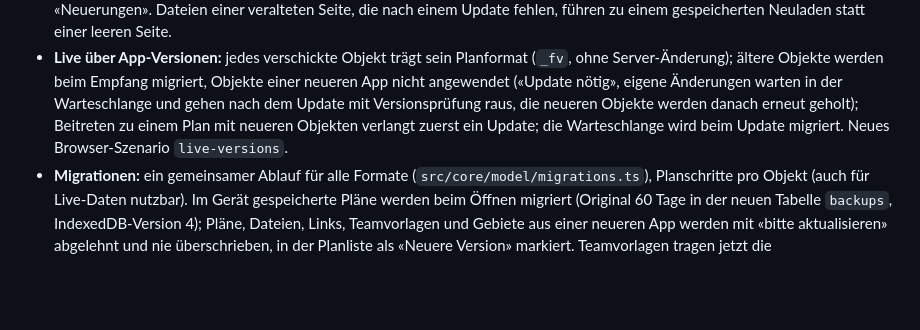
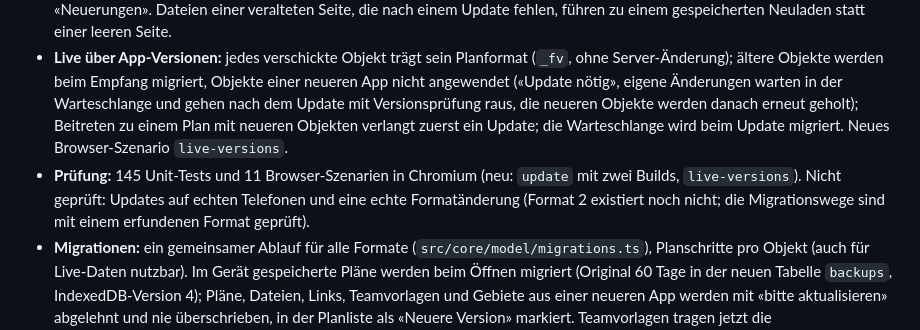
Before and after one commit to spink-dev/as-tac-app, a Markdown page: CHANGELOG.md, the part around the change. Rendered like a GitHub page; blank space fills up the shorter version.

```diff
--- a/CHANGELOG.md
+++ b/CHANGELOG.md
@@ -5,6 +5,7 @@
 - **Sprache:** Deutsch ist die erste Sprache, auch in englischsprachigen Browsern. Englisch wählbar auf der Startseite, in den Einstellungen und in der Befehlssuche. Gespeicherte Einstellungen tragen jetzt eine Version (`as-tac.prefs`, `v: 2`); beim Wechsel von alpha.1 wird ein automatisch übernommenes Englisch (englischer Browser) auf Deutsch gesetzt, ein von Hand gewähltes Englisch bleibt. Restliche fest verdrahtete Beschriftungen übersetzt.
 - **Version und Updates:** Version, Commit und Build-Zeit in der App; `version.json` auf dem Server; Update-Suche beim Start, stündlich, nach Funklöchern und von Hand; Herunterladen im Hintergrund (Datensparmodus: erst auf Tippen); Herunterladen auf Tippen und Einspielen auf einen zweiten Tipp (nie ein Neuladen Minuten später); blockiert während einer Pfadaufnahme, eines Entwurfs oder temporärer Zeichnungen; nach Speichern von Plan und Live-Warteschlange werden Änderungen gesperrt; danach derselbe Plan im selben Modus und mit derselben Streamer-Safe-Ansicht; andere Fenster laden nicht von selbst neu, sondern werden zum Neuladen aufgefordert; eine ältere Version auf dem Server wird gemeldet und von der App nicht von selbst geladen (der Browser kann sie beim nächsten Start aktivieren, dann folgt ein Hinweis); Hinweis «Aktualisiert auf Version …» mit «Neuerungen». Dateien einer veralteten Seite, die nach einem Update fehlen, führen zu einem gespeicherten Neuladen statt einer leeren Seite.
 - **Live über App-Versionen:** jedes verschickte Objekt trägt sein Planformat (`_fv`, ohne Server-Änderung); ältere Objekte werden beim Empfang migriert, Objekte einer neueren App nicht angewendet («Update nötig», eigene Änderungen warten in der Warteschlange und gehen nach dem Update mit Versionsprüfung raus, die neueren Objekte werden danach erneut geholt); Beitreten zu einem Plan mit neueren Objekten verlangt zuerst ein Update; die Warteschlange wird beim Update migriert. Neues Browser-Szenario `live-versions`.
+- **Prüfung:** 145 Unit-Tests und 11 Browser-Szenarien in Chromium (neu: `update` mit zwei Builds, `live-versions`). Nicht geprüft: Updates auf echten Telefonen und eine echte Formatänderung (Format 2 existiert noch nicht; die Migrationswege sind mit einem erfundenen Format geprüft).
 - **Migrationen:** ein gemeinsamer Ablauf für alle Formate (`src/core/model/migrations.ts`), Planschritte pro Objekt (auch für Live-Daten nutzbar). Im Gerät gespeicherte Pläne werden beim Öffnen migriert (Original 60 Tage in der neuen Tabelle `backups`, IndexedDB-Version 4); Pläne, Dateien, Links, Teamvorlagen und Gebiete aus einer neueren App werden mit «bitte aktualisieren» abgelehnt und nie überschrieben, in der Planliste als «Neuere Version» markiert. Teamvorlagen tragen jetzt die Planformatversion. Eingefrorene Beispieldateien aller heutigen Formate mit Prüfsummen; Tests für die Datenbank von alpha.1 und für eine Datenbank, die eine neuere App erweitert hat.
 
 ## 1.0.0-alpha.1 — 2026-11-08 (Branch `redesign/as-tac-2`)
```
Also changed, not shown: README.md (+2 -2 lines).
